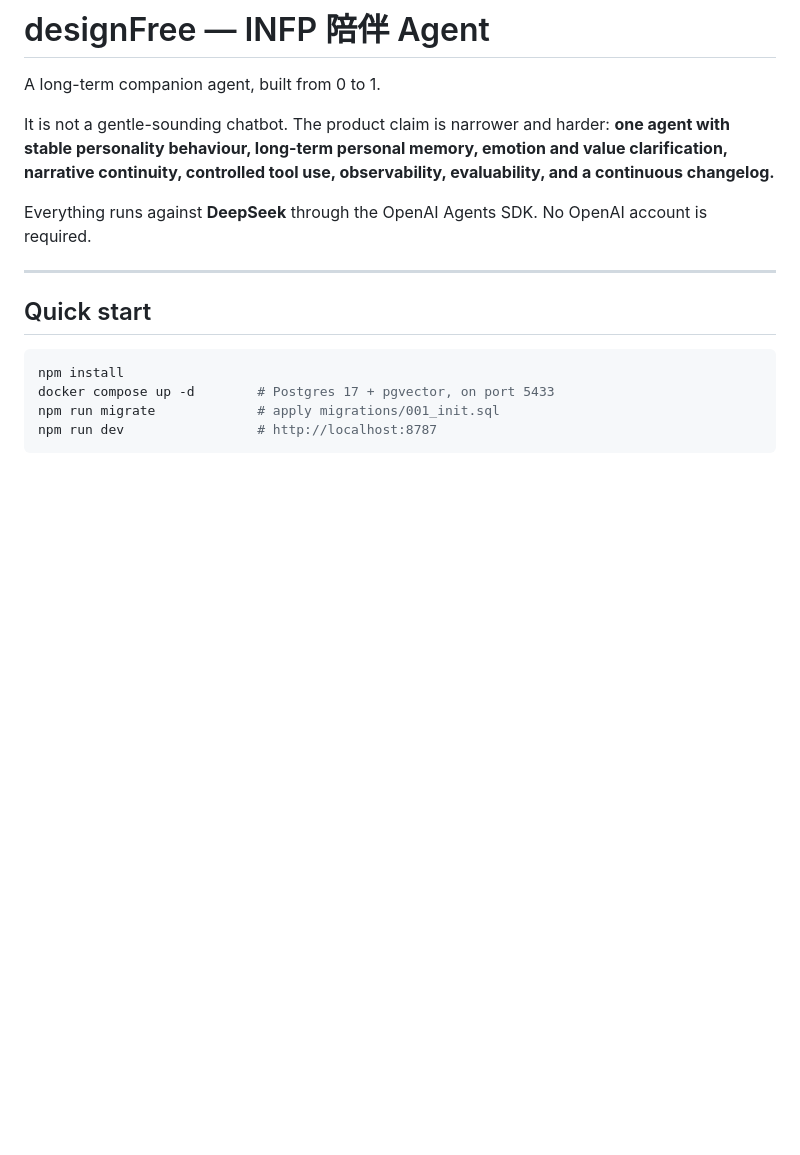
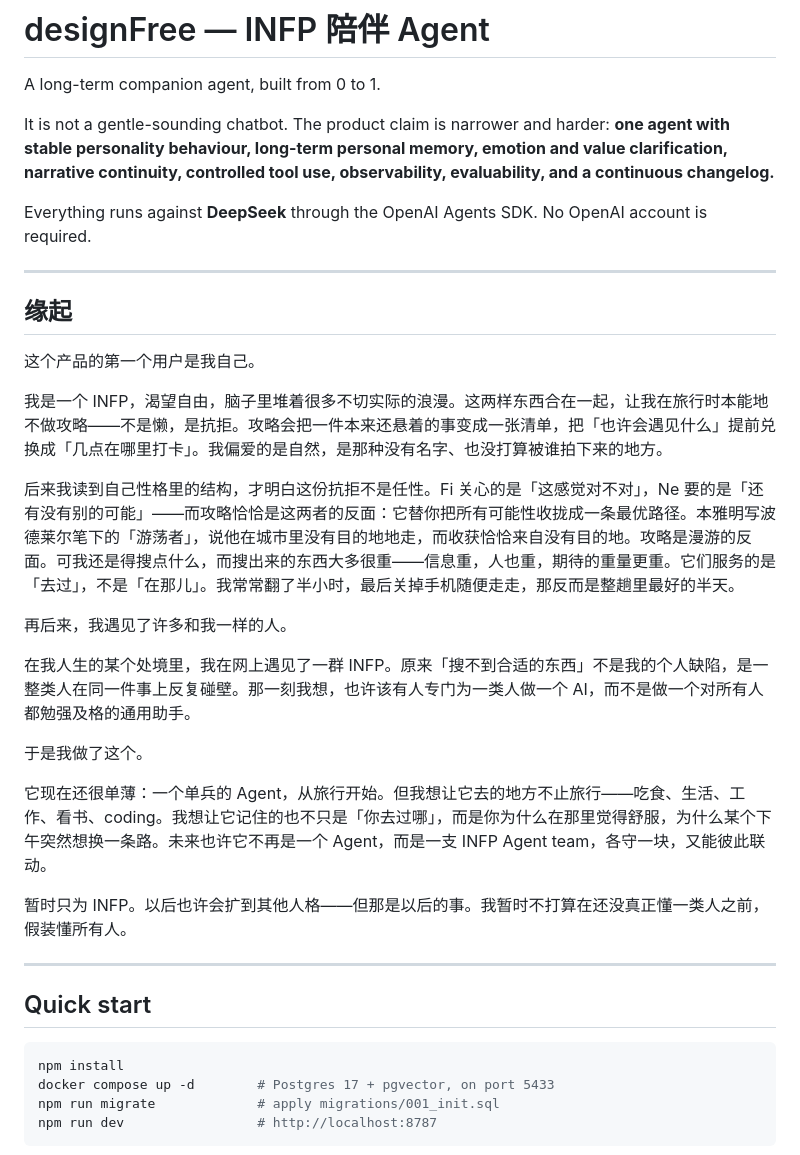
Before and after one commit to cakeliang-cc/Eunoia, a Markdown page: README.md, the part around the change. GitHub-like rendering; blank space fills up the shorter version.

```diff
--- a/README.md
+++ b/README.md
@@ -9,6 +9,26 @@ observability, evaluability, and a continuous changelog.**
 
 Everything runs against **DeepSeek** through the OpenAI Agents SDK. No OpenAI
 account is required.
+
+---
+
+## 缘起
+
+这个产品的第一个用户是我自己。
+
+我是一个 INFP，渴望自由，脑子里堆着很多不切实际的浪漫。这两样东西合在一起，让我在旅行时本能地不做攻略——不是懒，是抗拒。攻略会把一件本来还悬着的事变成一张清单，把「也许会遇见什么」提前兑换成「几点在哪里打卡」。我偏爱的是自然，是那种没有名字、也没打算被谁拍下来的地方。
+
+后来我读到自己性格里的结构，才明白这份抗拒不是任性。Fi 关心的是「这感觉对不对」，Ne 要的是「还有没有别的可能」——而攻略恰恰是这两者的反面：它替你把所有可能性收拢成一条最优路径。本雅明写波德莱尔笔下的「游荡者」，说他在城市里没有目的地地走，而收获恰恰来自没有目的地。攻略是漫游的反面。可我还是得搜点什么，而搜出来的东西大多很重——信息重，人也重，期待的重量更重。它们服务的是「去过」，不是「在那儿」。我常常翻了半小时，最后关掉手机随便走走，那反而是整趟里最好的半天。
+
+再后来，我遇见了许多和我一样的人。
+
+在我人生的某个处境里，我在网上遇见了一群 INFP。原来「搜不到合适的东西」不是我的个人缺陷，是一整类人在同一件事上反复碰壁。那一刻我想，也许该有人专门为一类人做一个 AI，而不是做一个对所有人都勉强及格的通用助手。
+
+于是我做了这个。
+
+它现在还很单薄：一个单兵的 Agent，从旅行开始。但我想让它去的地方不止旅行——吃食、生活、工作、看书、coding。我想让它记住的也不只是「你去过哪」，而是你为什么在那里觉得舒服，为什么某个下午突然想换一条路。未来也许它不再是一个 Agent，而是一支 INFP Agent team，各守一块，又能彼此联动。
+
+暂时只为 INFP。以后也许会扩到其他人格——但那是以后的事。我暂时不打算在还没真正懂一类人之前，假装懂所有人。
 
 ---
 
```
Also changed, not shown: CHANGELOG.md (+9 -0 lines).
